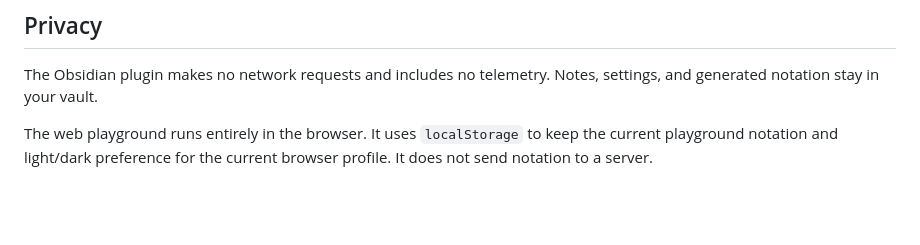
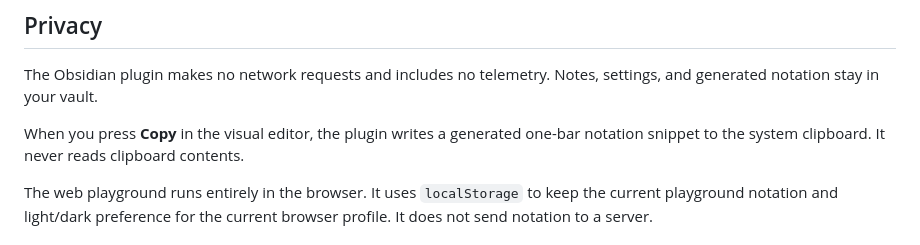
Before and after one commit to vkamolov/obsidian-drum-notation, a Markdown page: README.md, the part around the change. Rendered like a GitHub page; blank space fills up the shorter version.

Commit message:
Clarify clipboard privacy

```diff
--- a/README.md
+++ b/README.md
@@ -569,6 +569,10 @@ Until Community directory approval, install the GitHub release with
 The Obsidian plugin makes no network requests and includes no telemetry. Notes,
 settings, and generated notation stay in your vault.
 
+When you press **Copy** in the visual editor, the plugin writes a generated
+one-bar notation snippet to the system clipboard. It never reads clipboard
+contents.
+
 The web playground runs entirely in the browser. It uses `localStorage` to keep
 the current playground notation and light/dark preference for the current
 browser profile. It does not send notation to a server.
```
